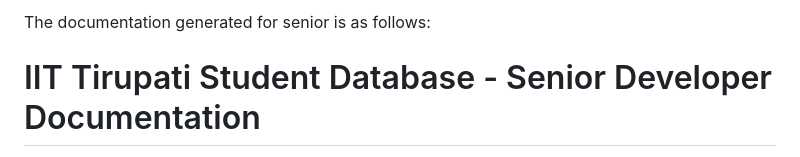
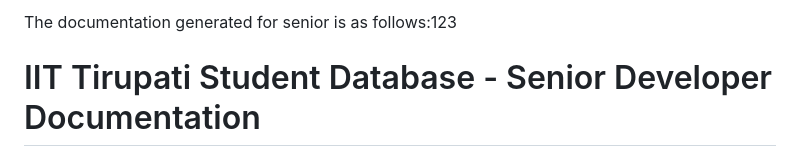
Before and after one commit to Mr-Suave/CodeLens, a Markdown page: CodeLens/Documentation_senior.md, the part around the change. GitHub-like rendering.

Commit message:
senior md file updated

```diff
--- a/CodeLens/Documentation_senior.md
+++ b/CodeLens/Documentation_senior.md
@@ -1,4 +1,4 @@
-The documentation generated for senior is as follows:
+The documentation generated for senior is as follows:123
 
 # IIT Tirupati Student Database - Senior Developer Documentation
 
```
